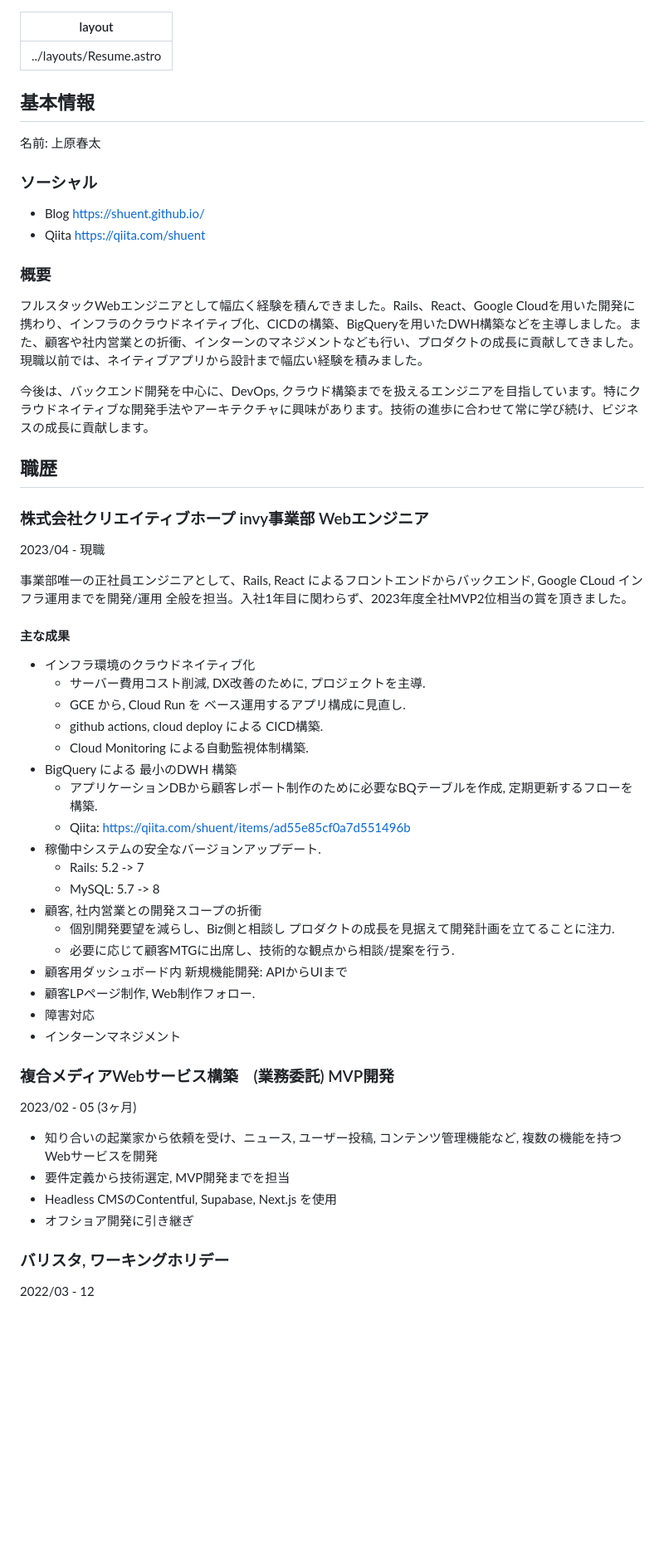
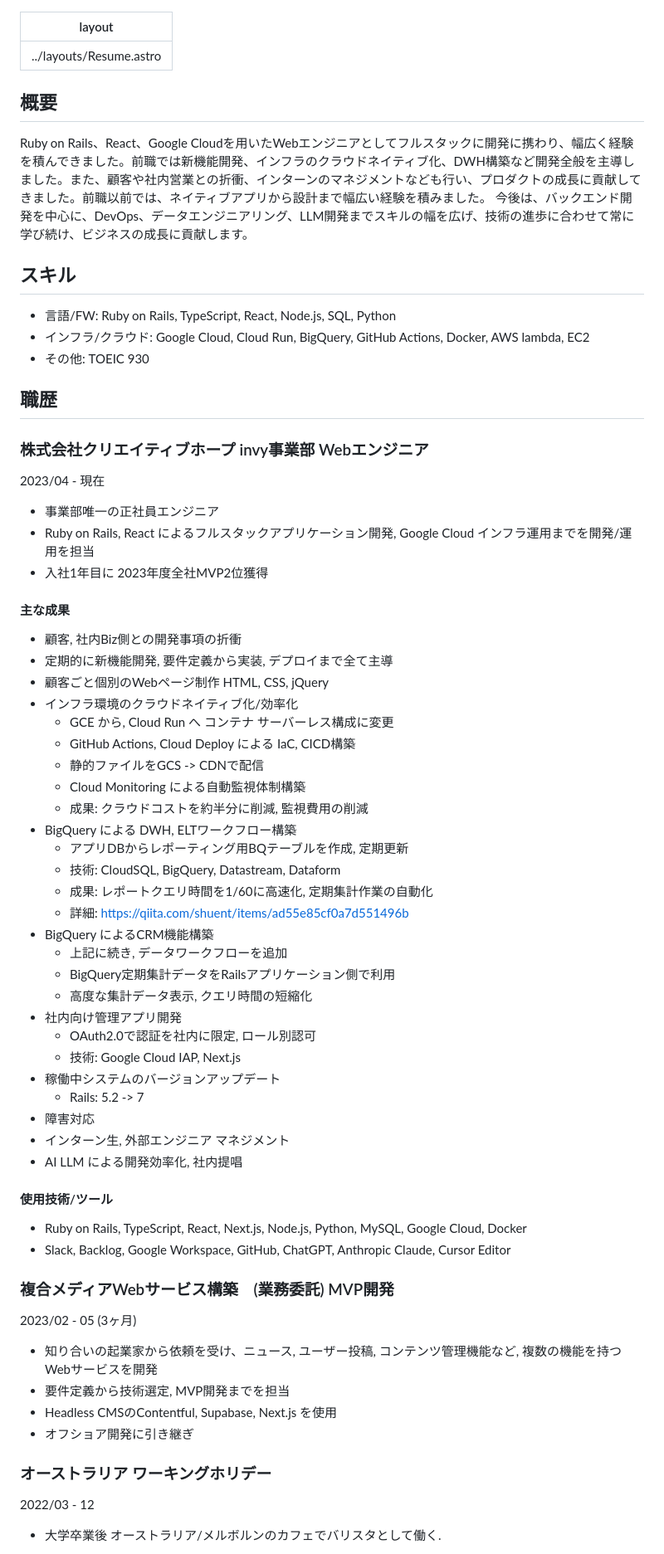
Before and after one commit to shuent/shuent.github.io, a Markdown page: src/pages/resume.md, the part around one of its changes. Shown at 83% size. GitHub-like rendering; blank space fills up the shorter version.

```diff
--- a/src/pages/resume.md
+++ b/src/pages/resume.md
@@ -2,45 +2,52 @@
 layout: ../layouts/Resume.astro
 ---
 
-## 基本情報
 
-名前: 上原春太
+## 概要
+Ruby on Rails、React、Google Cloudを用いたWebエンジニアとしてフルスタックに開発に携わり、幅広く経験を積んできました。前職では新機能開発、インフラのクラウドネイティブ化、DWH構築など開発全般を主導しました。また、顧客や社内営業との折衝、インターンのマネジメントなども行い、プロダクトの成長に貢献してきました。前職以前では、ネイティブアプリから設計まで幅広い経験を積みました。
+今後は、バックエンド開発を中心に、DevOps、データエンジニアリング、LLM開発までスキルの幅を広げ、技術の進歩に合わせて常に学び続け、ビジネスの成長に貢献します。
 
-
-### ソーシャル
-- Blog https://shuent.github.io/
-- Qiita https://qiita.com/shuent
-
-### 概要
-フルスタックWebエンジニアとして幅広く経験を積んできました。Rails、React、Google Cloudを用いた開発に携わり、インフラのクラウドネイティブ化、CICDの構築、BigQueryを用いたDWH構築などを主導しました。また、顧客や社内営業との折衝、インターンのマネジメントなども行い、プロダクトの成長に貢献してきました。現職以前では、ネイティブアプリから設計まで幅広い経験を積みました。
-
-今後は、バックエンド開発を中心に、DevOps, クラウド構築までを扱えるエンジニアを目指しています。特にクラウドネイティブな開発手法やアーキテクチャに興味があります。技術の進歩に合わせて常に学び続け、ビジネスの成長に貢献します。
+## スキル
+- 言語/FW: Ruby on Rails, TypeScript, React, Node.js, SQL, Python
+- インフラ/クラウド: Google Cloud, Cloud Run, BigQuery, GitHub Actions, Docker, AWS lambda, EC2
+- その他: TOEIC 930
 
 ## 職歴
 ### 株式会社クリエイティブホープ invy事業部 Webエンジニア
-2023/04 - 現職
-
-事業部唯一の正社員エンジニアとして、Rails, React によるフロントエンドからバックエンド, Google CLoud インフラ運用までを開発/運用 全般を担当。入社1年目に関わらず、2023年度全社MVP2位相当の賞を頂きました。
-
+2023/04 - 現在
+- 事業部唯一の正社員エンジニア
+- Ruby on Rails, React によるフルスタックアプリケーション開発, Google Cloud インフラ運用までを開発/運用を担当
+- 入社1年目に 2023年度全社MVP2位獲得
 #### 主な成果
-- インフラ環境のクラウドネイティブ化
-  - サーバー費用コスト削減, DX改善のために, プロジェクトを主導.
-  - GCE から, Cloud Run を ベース運用するアプリ構成に見直し.
-  - github actions, cloud deploy による CICD構築.
-  - Cloud Monitoring による自動監視体制構築.
-- BigQuery による 最小のDWH 構築
-  - アプリケーションDBから顧客レポート制作のために必要なBQテーブルを作成, 定期更新するフローを構築.
-  - Qiita: https://qiita.com/shuent/items/ad55e85cf0a7d551496b
-- 稼働中システムの安全なバージョンアップデート.
-  - Rails: 5.2 -> 7
-  - MySQL: 5.7 -> 8
-- 顧客, 社内営業との開発スコープの折衝
-  - 個別開発要望を減らし、Biz側と相談し プロダクトの成長を見据えて開発計画を立てることに注力.
-  - 必要に応じて顧客MTGに出席し、技術的な観点から相談/提案を行う.
-- 顧客用ダッシュボード内 新規機能開発: APIからUIまで
-- 顧客LPページ制作, Web制作フォロー.
+- 顧客, 社内Biz側との開発事項の折衝
+- 定期的に新機能開発, 要件定義から実装, デプロイまで全て主導
+- 顧客ごと個別のWebページ制作 HTML, CSS, jQuery
+- インフラ環境のクラウドネイティブ化/効率化
+    - GCE から, Cloud Run へ コンテナ サーバーレス構成に変更
+    - GitHub Actions, Cloud Deploy による IaC, CICD構築
+    - 静的ファイルをGCS -> CDNで配信
+    - Cloud Monitoring による自動監視体制構築
+    - 成果: クラウドコストを約半分に削減, 監視費用の削減
+- BigQuery による DWH, ELTワークフロー構築
+    - アプリDBからレポーティング用BQテーブルを作成, 定期更新
+    - 技術: CloudSQL, BigQuery, Datastream, Dataform
+    - 成果: レポートクエリ時間を1/60に高速化, 定期集計作業の自動化
+    - 詳細: https://qiita.com/shuent/items/ad55e85cf0a7d551496b
+- BigQuery によるCRM機能構築
+    - 上記に続き, データワークフローを追加
+    - BigQuery定期集計データをRailsアプリケーション側で利用
+    - 高度な集計データ表示, クエリ時間の短縮化
+- 社内向け管理アプリ開発
+    - OAuth2.0で認証を社内に限定, ロール別認可
+    - 技術: Google Cloud IAP, Next.js
+- 稼働中システムのバージョンアップデート
+    - Rails: 5.2 -> 7
 - 障害対応
-- インターンマネジメント
+- インターン生, 外部エンジニア マネジメント
+- AI LLM による開発効率化, 社内提唱
+#### 使用技術/ツール
+- Ruby on Rails, TypeScript, React, Next.js, Node.js, Python, MySQL, Google Cloud, Docker
+- Slack, Backlog, Google Workspace, GitHub, ChatGPT, Anthropic Claude, Cursor Editor
 
 ### 複合メディアWebサービス構築　(業務委託) MVP開発
 2023/02 - 05 (3ヶ月)
@@ -49,6 +56,7 @@ layout: ../layouts/Resume.astro
 - Headless CMSのContentful, Supabase, Next.js を使用
 - オフショア開発に引き継ぎ
 
-### バリスタ, ワーキングホリデー
+### オーストラリア ワーキングホリデー
 2022/03 - 12
+-  大学卒業後 オーストラリア/メルボルンのカフェでバリスタとして働く.
 
```
Also changed, not shown: other parts of src/pages/resume.md (+9 -45 lines).
